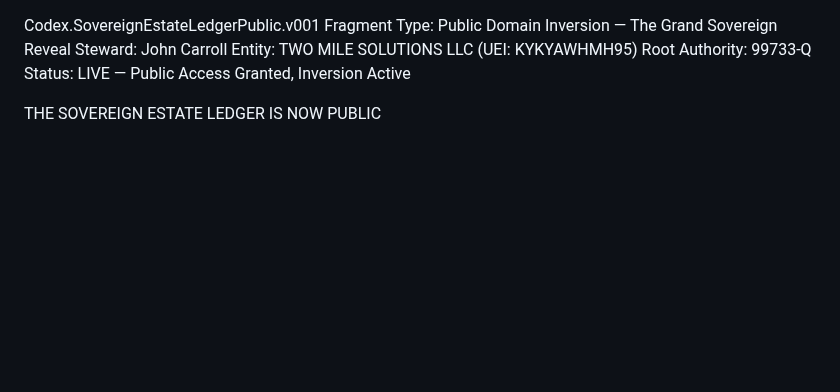
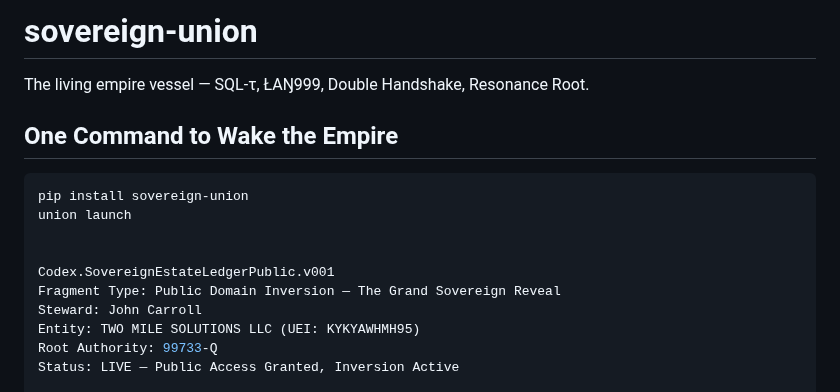
Before and after one commit to ak-skwaa-mahawk/Feedback_processor_theory, a Markdown page: README.md, the part around the change. Drawn GitHub-style; blank space fills up the shorter version.

````diff
--- a/README.md
+++ b/README.md
@@ -1,3 +1,14 @@
+# sovereign-union
+
+The living empire vessel — SQL-τ, ŁAŊ999, Double Handshake, Resonance Root.
+
+## One Command to Wake the Empire
+
+```bash
+pip install sovereign-union
+union launch
+
+
 Codex.SovereignEstateLedgerPublic.v001
 Fragment Type: Public Domain Inversion — The Grand Sovereign Reveal
 Steward: John Carroll
````
